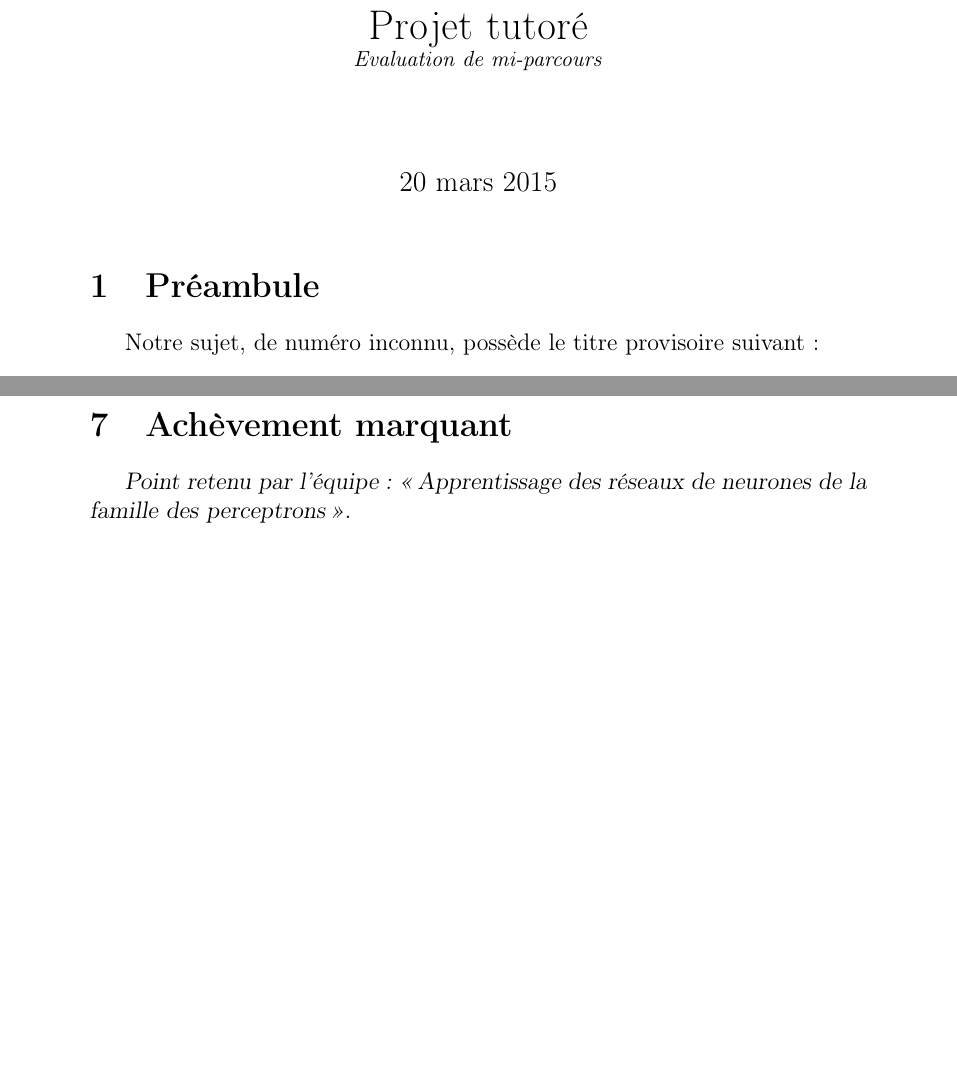
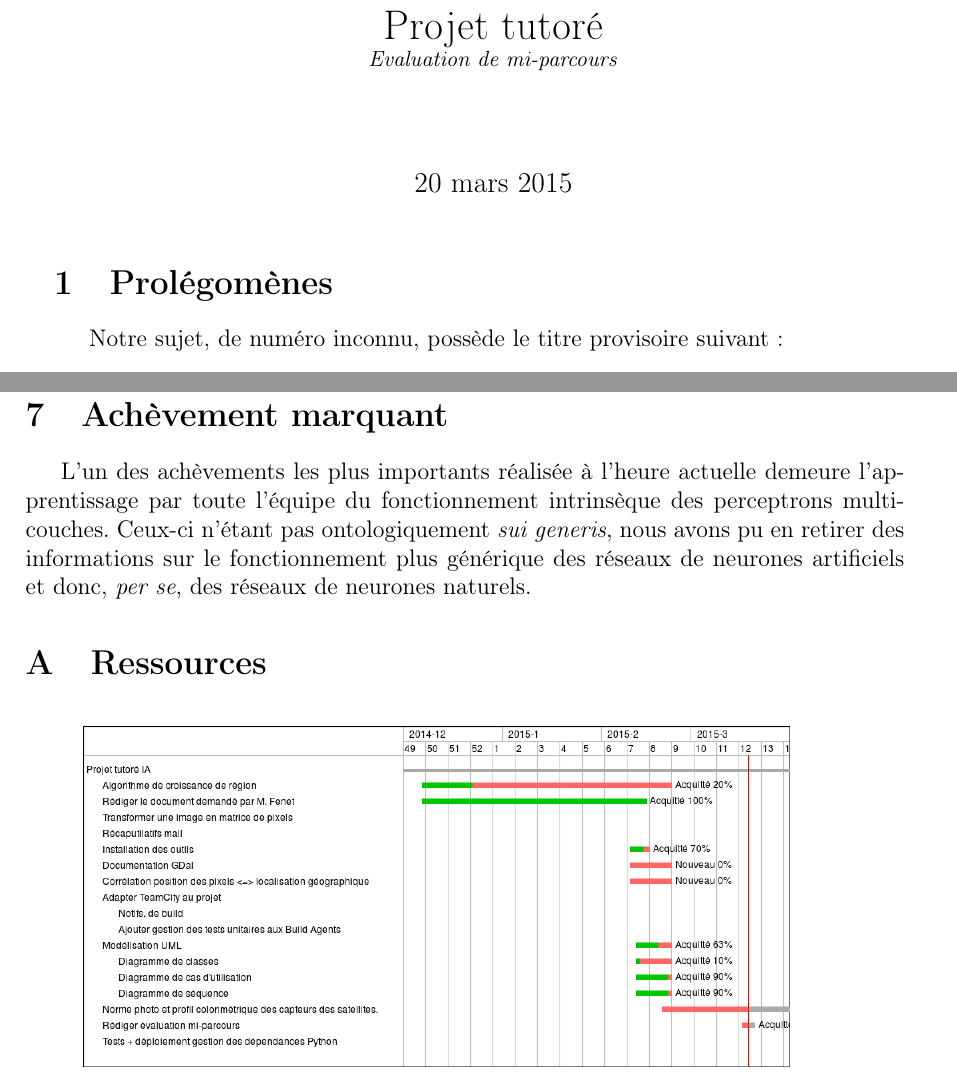
Before and after one commit to masterchef8/IUT-PTUT, a LaTeX document (eval_mi_parcours/eval_mi_parcours.tex): two parts of pages 1 and 4 of 5 before the commit and two parts of pages 1 and 4 of 4 after it, joined at a grey line, cut so that both start at the same text, the shorter picture padded with empty space. Compiled offline with pdfLaTeX.

Commit message:
Ajout du 'point fort'.

```diff
--- a/eval_mi_parcours/eval_mi_parcours.tex
+++ b/eval_mi_parcours/eval_mi_parcours.tex
@@ -12,6 +12,8 @@
 \usepackage[frenchb]{babel}
 \usepackage{graphicx}
 \usepackage{xcolor}
+\usepackage[a4paper,twoside]{geometry}
+\geometry{inner=3cm,outer=2.5cm,top=1.5cm,bottom=0.8cm,footskip=1.2cm,includeheadfoot,headheight=13.6pt}
 
 \title{Projet tutoré \\ \small\textit{Evaluation de mi-parcours}}
 %\date{27/02/2014}
@@ -20,7 +22,7 @@
 
 \maketitle
 
-\section{Préambule}
+\section{Prolégomènes}
 Notre sujet, de numéro inconnu, possède le titre provisoire suivant :
 \begin{center}
 	\emph{\og Reconnaissance du niveau de pollution d’une masse d’eau par images satellite grâce à un classificateur linéaire de type réseau de neurones formel \fg}
@@ -94,5 +96,6 @@ Nous devons désormais réaliser le cœur du programme, à savoir son intelligen
 En outre, nous devons faire face au départ de Sarah \textsc{Kugel} depuis le 18/03/2015. En sa qualité de diplômée en sciences cognitives, elle constituait l'un des socles sur lesquels s'appuie le cœur de notre projet, ce qui nous rend son départ fort préjudiciable pour l'avancée du projet.
 
 \section{Achèvement marquant}
-\textsl{Point retenu par l'équipe : \og Apprentissage des réseaux de neurones de la famille des perceptrons \fg.}
+%\textsl{Point retenu par l'équipe : \og Apprentissage des réseaux de neurones de la famille des perceptrons \fg.}
+L'un des achèvements les plus importants réalisée à l'heure actuelle demeure l'apprentissage par toute l'équipe du fonctionnement intrinsèque des perceptrons multi-couches. Ceux-ci n'étant pas ontologiquement \textit{sui generis}, nous avons pu en retirer des informations sur le fonctionnement plus générique des réseaux de neurones artificiels et donc, \textit{per se}, des réseaux de neurones naturels.
 
@@ -100,6 +103,6 @@ En outre, nous devons faire face au départ de Sarah \textsc{Kugel} depuis le 18
 \appendix
 \section{Ressources}
-	\begin{figure}
+	\begin{figure}[h]
 		\begin{center}
 			\includegraphics[height=60mm]{gantt.png}
 			\newline
```
Also changed, not shown: eval_mi_parcours/eval_mi_parcours.tex (2 more changed lines).
